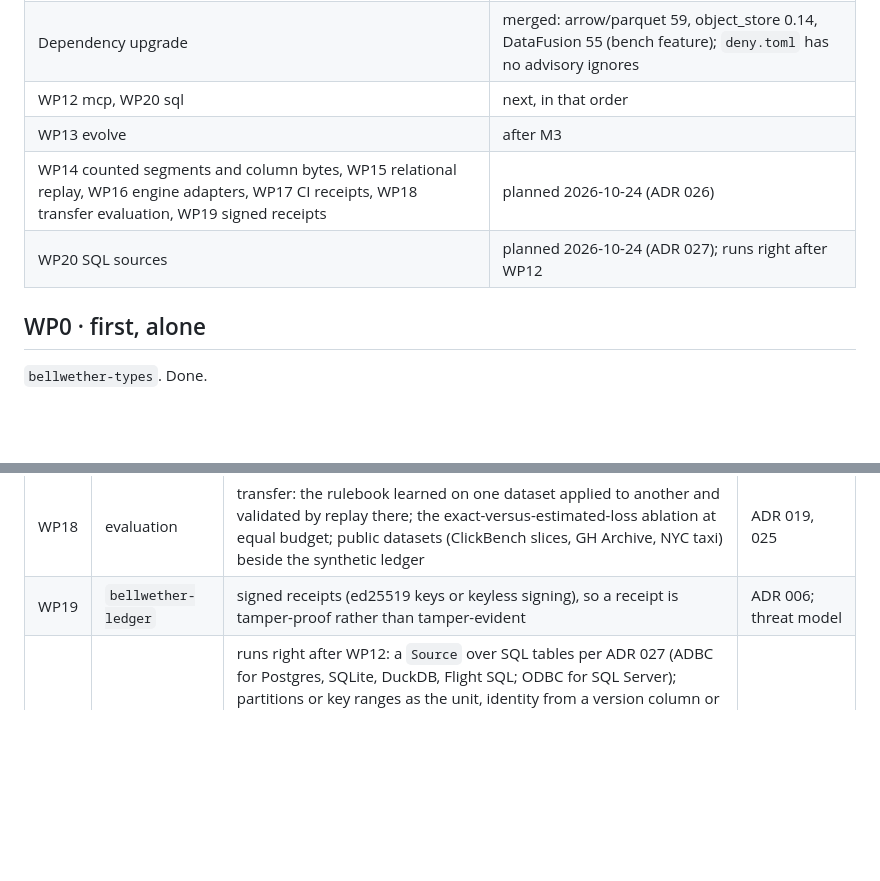
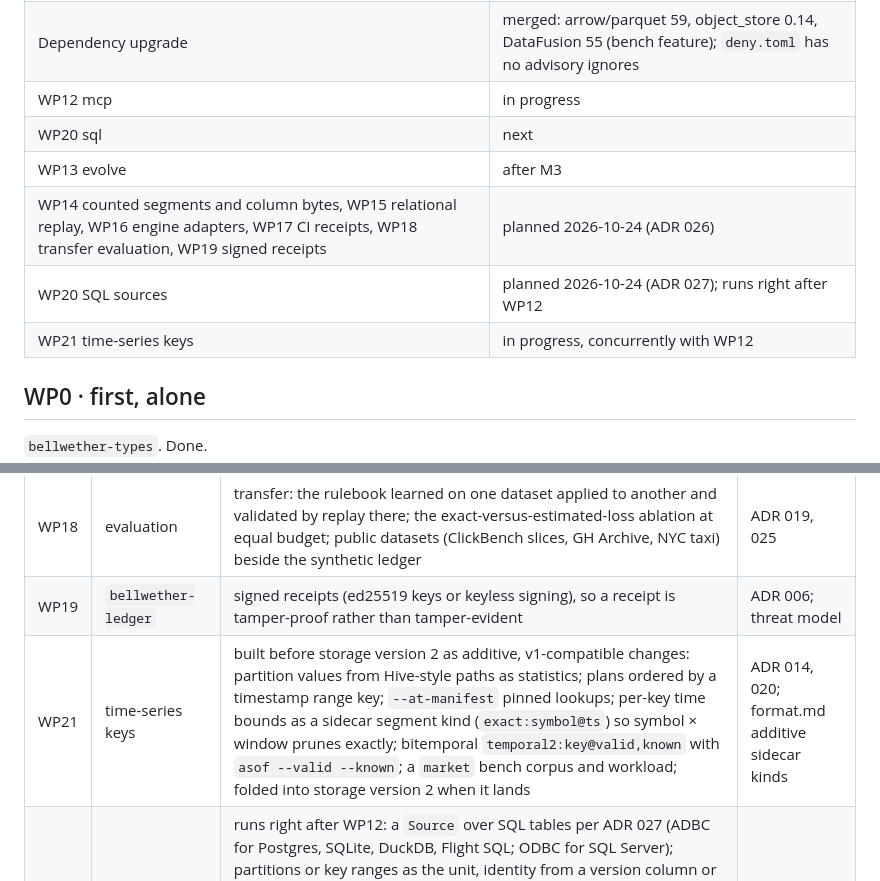
Before and after one commit to vncp/bellwether, a Markdown page: docs/work-packages.md, 2 parts joined by grey strips. GitHub-like rendering; blank space fills up the shorter version.

Commit message:
work-packages: WP21 time-series keys; upgrade merged; mcp in progress
Co-Authored-By: Claude Fable 5.1 <noreply@anthropic.com>
Claude-Session: https://claude.ai/code/session_01B2DPLxSDVMYWtHBZqPnraj

```diff
--- a/docs/work-packages.md
+++ b/docs/work-packages.md
@@ -16,10 +16,12 @@ One crate, one owner, one interface contract each. WP0 ships first and alone. Af
 | WP8 verify | merged after four review rounds; no false pass over 12,800 chunkings |
 | WP9 facade and cli | merged: why, index, locate, latest, asof, propose, reconcile, fix, receipt, report; profile wired into `why` |
 | Dependency upgrade | merged: arrow/parquet 59, object_store 0.14, DataFusion 55 (bench feature); `deny.toml` has no advisory ignores |
-| WP12 mcp, WP20 sql | next, in that order |
+| WP12 mcp | in progress |
+| WP20 sql | next |
 | WP13 evolve | after M3 |
 | WP14 counted segments and column bytes, WP15 relational replay, WP16 engine adapters, WP17 CI receipts, WP18 transfer evaluation, WP19 signed receipts | planned 2026-10-24 (ADR 026) |
 | WP20 SQL sources | planned 2026-10-24 (ADR 027); runs right after WP12 |
+| WP21 time-series keys | in progress, concurrently with WP12 |
 
 ## WP0 · first, alone
 
@@ -68,6 +70,7 @@ One crate, one owner, one interface contract each. WP0 ships first and alone. Af
 | WP17 | `bellwether-ci` | a GitHub Action that runs `why` on a pull request's pipeline changes and posts the receipt or the refusal as a comment; the gate is the receipt hash | threat model |
 | WP18 | evaluation | transfer: the rulebook learned on one dataset applied to another and validated by replay there; the exact-versus-estimated-loss ablation at equal budget; public datasets (ClickBench slices, GH Archive, NYC taxi) beside the synthetic ledger | ADR 019, 025 |
 | WP19 | `bellwether-ledger` | signed receipts (ed25519 keys or keyless signing), so a receipt is tamper-proof rather than tamper-evident | ADR 006; threat model |
+| WP21 | time-series keys | built before storage version 2 as additive, v1-compatible changes: partition values from Hive-style paths as statistics; plans ordered by a timestamp range key; `--at-manifest` pinned lookups; per-key time bounds as a sidecar segment kind (`exact:symbol@ts`) so symbol × window prunes exactly; bitemporal `temporal2:key@valid,known` with `asof --valid --known`; a `market` bench corpus and workload; folded into storage version 2 when it lands | ADR 014, 020; format.md additive sidecar kinds |
 | WP20 | `bellwether-source-sql` | runs right after WP12: a `Source` over SQL tables per ADR 027 (ADBC for Postgres, SQLite, DuckDB, Flight SQL; ODBC for SQL Server); partitions or key ranges as the unit, identity from a version column or snapshot, statistics from the engine or one aggregate query per range, projected reads as Arrow; `reconcile` between a table and a folder of files as the headline, with the certificate naming both identities; `why` over a table with every cost labeled measured; a `MeasuredScorer` for evolve; attest-only apply; tests on SQLite and DuckDB in-process, Postgres when a server is available, SQL Server when an ODBC driver is present, each skipping with a clear message otherwise | ADR 027; contract v3 entries 10 and 21 |
 
 ## Milestones
```
